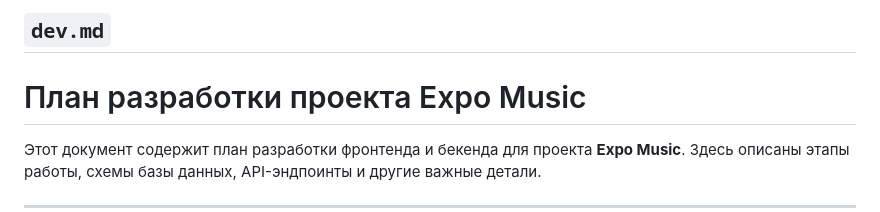
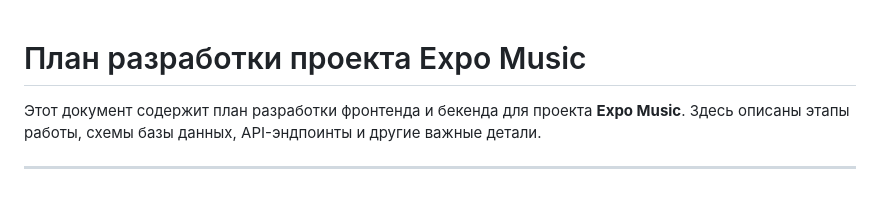
Before and after one commit to nebel310/ExpoMusic, a Markdown page: dev.md, the part around the change. Rendered like a GitHub page; blank space fills up the shorter version.

```diff
--- a/dev.md
+++ b/dev.md
@@ -1,5 +1,3 @@
-## `dev.md`
-
 # План разработки проекта Expo Music
 
 Этот документ содержит план разработки фронтенда и бекенда для проекта **Expo Music**. Здесь описаны этапы работы, схемы базы данных, API-эндпоинты и другие важные детали.
```
